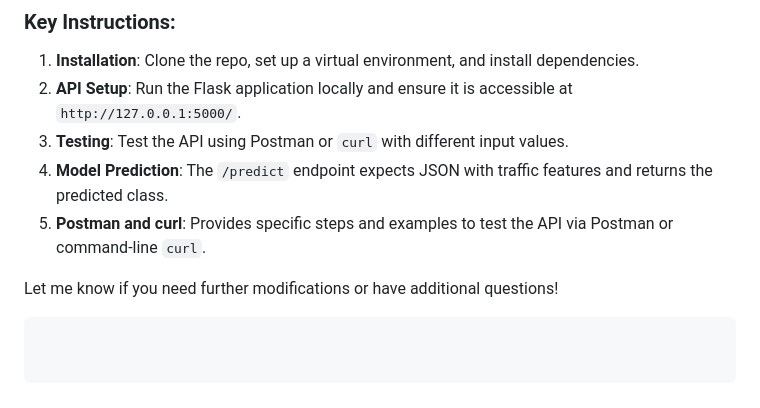
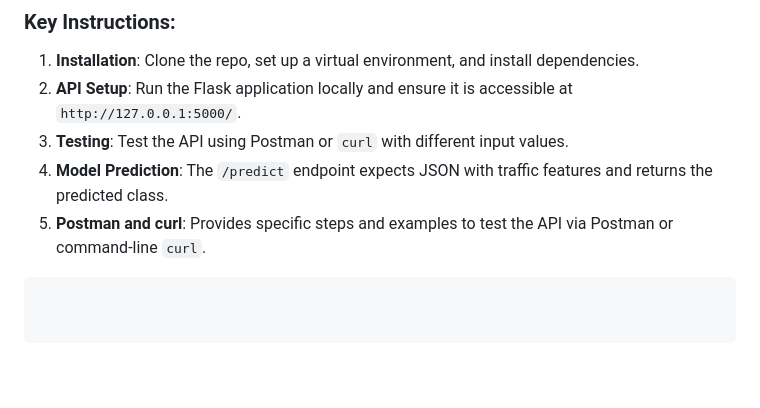
Before and after one commit to m-zest/network_anomaly_detection, a Markdown page: README.md, the part around the change. Drawn GitHub-style; blank space fills up the shorter version.

````diff
--- a/README.md
+++ b/README.md
@@ -168,5 +168,5 @@ This project is licensed under the MIT License - see the [LICENSE](LICENSE) file
 4. **Model Prediction**: The `/predict` endpoint expects JSON with traffic features and returns the predicted class.
 5. **Postman and curl**: Provides specific steps and examples to test the API via Postman or command-line `curl`.
 
-Let me know if you need further modifications or have additional questions!
+
 ```
````
